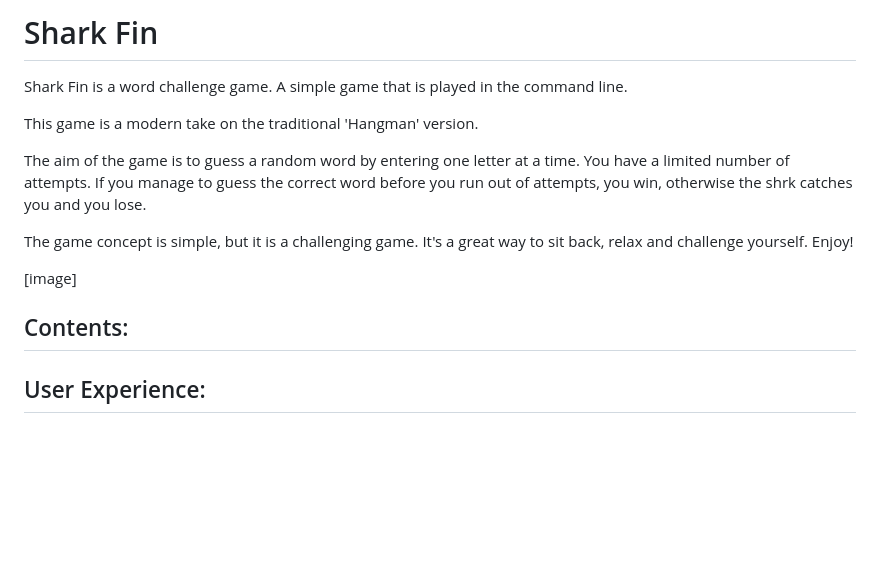
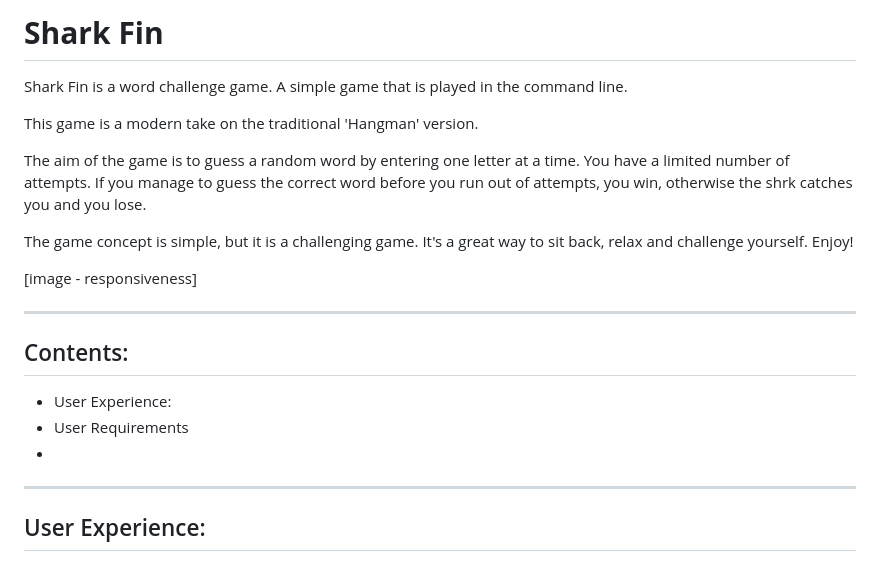
Before and after one commit to TamsinCraddock/project-3-shark-fin, a Markdown page: README.md, the part around the change printed below. Rendered like a GitHub page; blank space fills up the shorter version.

```diff
--- a/README.md
+++ b/README.md
@@ -1,4 +1,4 @@
-# Shark Fin
+# **Shark Fin**
 
 Shark Fin is a word challenge game. A simple game that is played in the command line.
 
@@ -8,11 +8,18 @@ The aim of the game is to guess a random word by entering one letter at a time.
 
 The game concept is simple, but it is a challenging game. It's a great way to sit back, relax and challenge yourself. Enjoy!
 
-[image]
+[image - responsiveness]
+
+
+---
 
 
 ## Contents:
+- User Experience:
+- User Requirements
+-
 
+----
 
 ## User Experience:
 ### User requirements:
```
Also changed, not shown: other parts of README.md (+47 -2 lines), assets/sharkfin-flow-chart.jpg (added), 1 other file.
